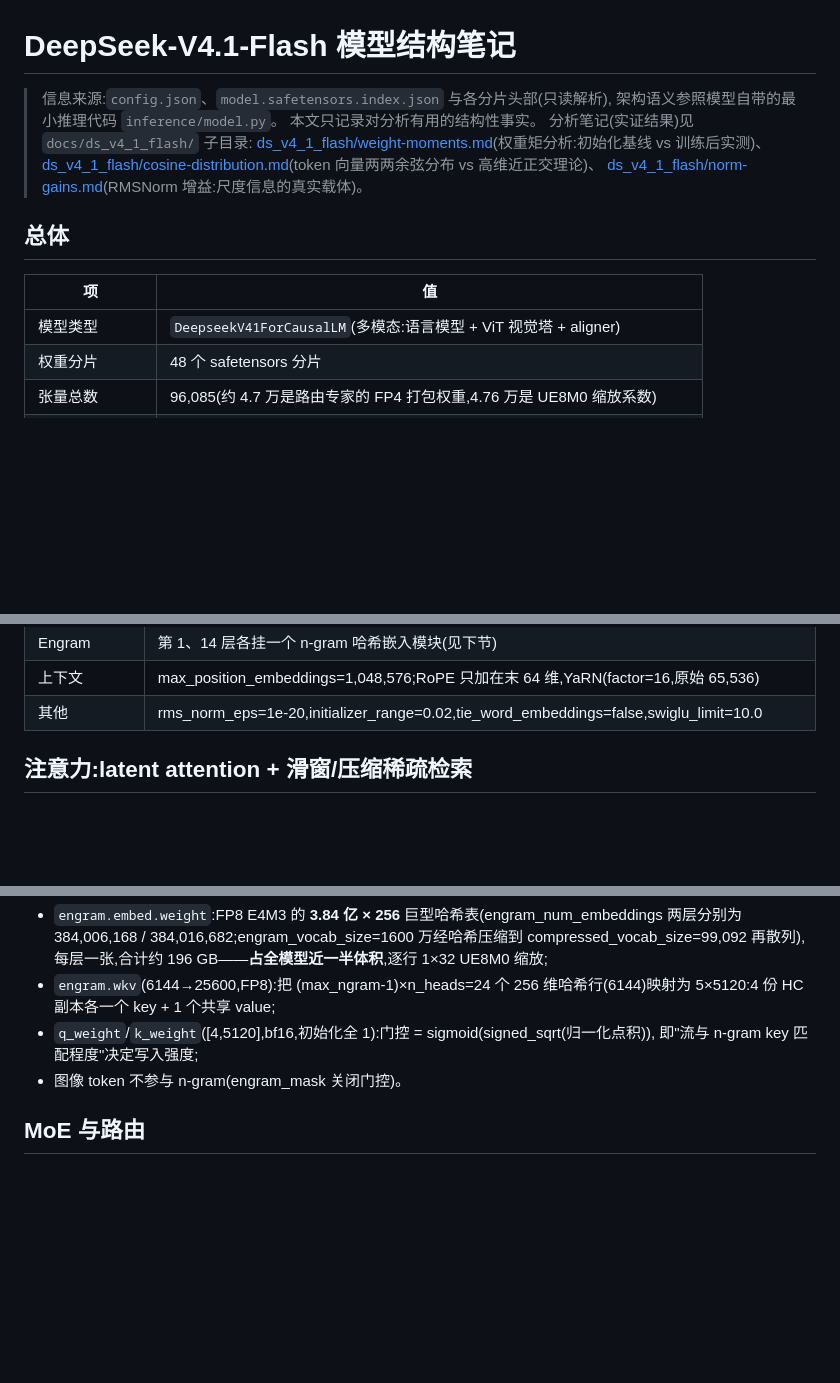
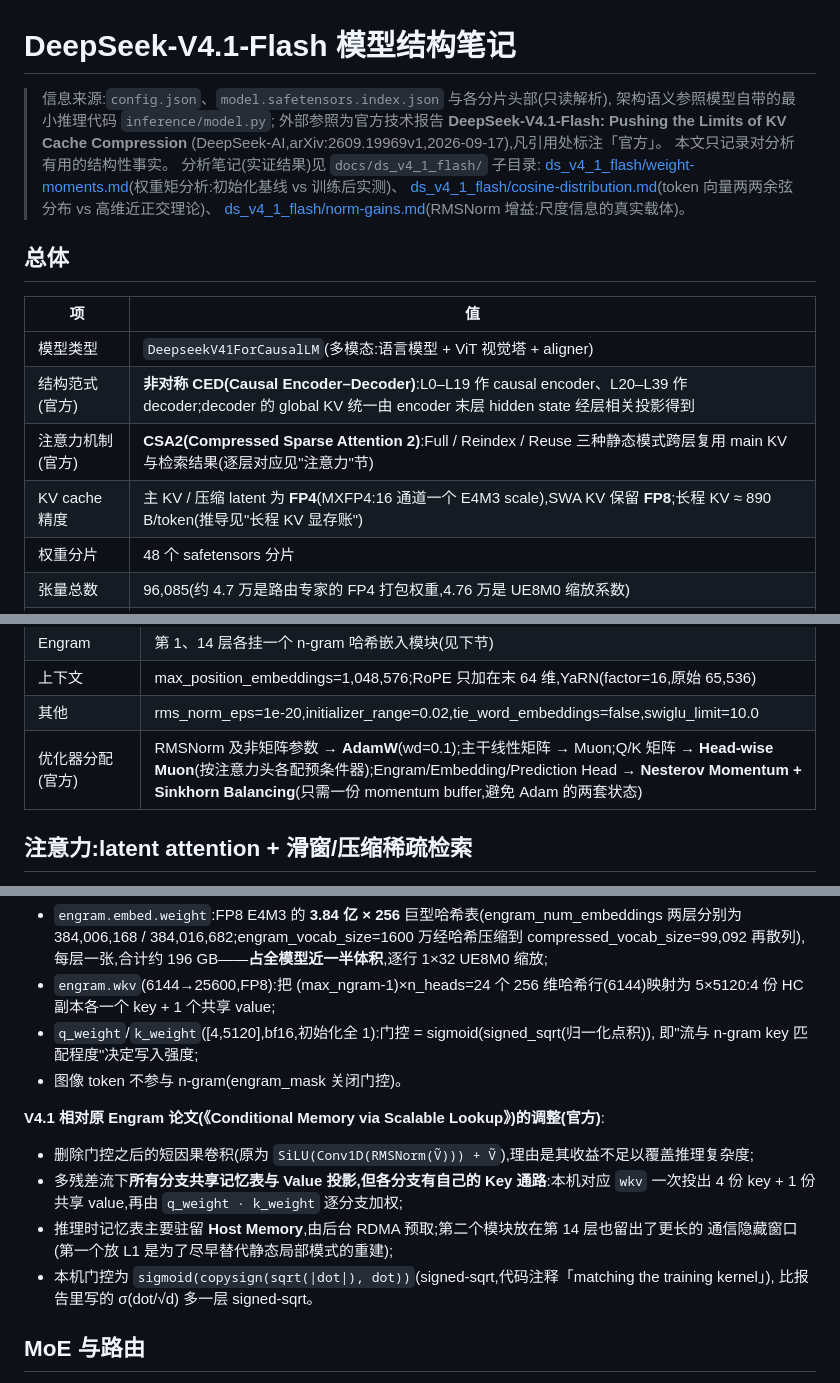
Before and after one commit to treert/llm-lens, a Markdown page: docs/ds_v4_1_flash.md, 3 parts joined by grey strips. GitHub-like rendering; blank space fills up the shorter version.

Commit message:
docs: DS V4.1 Flash 结构笔记对齐官方报告(CED/CSA2 三模式、890 B/token KV 显存账、Single-Pass mHC、Engram 与优化器分配)

```diff
--- a/docs/ds_v4_1_flash.md
+++ b/docs/ds_v4_1_flash.md
@@ -1,7 +1,9 @@
 # DeepSeek-V4.1-Flash 模型结构笔记
 
 > 信息来源:`config.json`、`model.safetensors.index.json` 与各分片头部(只读解析),
-> 架构语义参照模型自带的最小推理代码 `inference/model.py`。
+> 架构语义参照模型自带的最小推理代码 `inference/model.py`;
+> 外部参照为官方技术报告 **DeepSeek-V4.1-Flash: Pushing the Limits of KV Cache Compression**
+> (DeepSeek-AI,arXiv:2609.19969v1,2026-09-17),凡引用处标注「官方」。
 > 本文只记录对分析有用的结构性事实。
 > 分析笔记(实证结果)见 `docs/ds_v4_1_flash/` 子目录:
 > [ds_v4_1_flash/weight-moments.md](ds_v4_1_flash/weight-moments.md)(权重矩分析:初始化基线 vs 训练后实测)、
@@ -13,6 +15,9 @@
 | 项 | 值 |
 | --- | --- |
 | 模型类型 | `DeepseekV41ForCausalLM`(多模态:语言模型 + ViT 视觉塔 + aligner) |
+| 结构范式(官方) | **非对称 CED(Causal Encoder–Decoder)**:L0–L19 作 causal encoder、L20–L39 作 decoder;decoder 的 global KV 统一由 encoder 末层 hidden state 经层相关投影得到 |
+| 注意力机制(官方) | **CSA2(Compressed Sparse Attention 2)**:Full / Reindex / Reuse 三种静态模式跨层复用 main KV 与检索结果(逐层对应见"注意力"节) |
+| KV cache 精度 | 主 KV / 压缩 latent 为 **FP4**(MXFP4:16 通道一个 E4M3 scale),SWA KV 保留 **FP8**;长程 KV ≈ 890 B/token(推导见"长程 KV 显存账") |
 | 权重分片 | 48 个 safetensors 分片 |
 | 张量总数 | 96,085(约 4.7 万是路由专家的 FP4 打包权重,4.76 万是 UE8M0 缩放系数) |
 | 索引记录总大小 | 约 475.24 GiB |
@@ -33,6 +38,7 @@
 | Engram | 第 1、14 层各挂一个 n-gram 哈希嵌入模块(见下节) |
 | 上下文 | max_position_embeddings=1,048,576;RoPE 只加在末 64 维,YaRN(factor=16,原始 65,536) |
 | 其他 | rms_norm_eps=1e-20,initializer_range=0.02,tie_word_embeddings=false,swiglu_limit=10.0 |
+| 优化器分配(官方) | RMSNorm 及非矩阵参数 → **AdamW**(wd=0.1);主干线性矩阵 → Muon;Q/K 矩阵 → **Head-wise Muon**(按注意力头各配预条件器);Engram/Embedding/Prediction Head → **Nesterov Momentum + Sinkhorn Balancing**(只需一份 momentum buffer,避免 Adam 的两套状态) |
 
 ## 注意力:latent attention + 滑窗/压缩稀疏检索
 
@@ -79,6 +141,16 @@
 - `q_weight`/`k_weight`([4,5120],bf16,初始化全 1):门控 = sigmoid(signed_sqrt(归一化点积)),
   即"流与 n-gram key 匹配程度"决定写入强度;
 - 图像 token 不参与 n-gram(engram_mask 关闭门控)。
+
+**V4.1 相对原 Engram 论文(《Conditional Memory via Scalable Lookup》)的调整(官方)**:
+
+- 删除门控之后的短因果卷积(原为 `SiLU(Conv1D(RMSNorm(Ṽ))) + Ṽ`),理由是其收益不足以覆盖推理复杂度;
+- 多残差流下**所有分支共享记忆表与 Value 投影,但各分支有自己的 Key 通路**:本机对应 `wkv`
+  一次投出 4 份 key + 1 份共享 value,再由 `q_weight · k_weight` 逐分支加权;
+- 推理时记忆表主要驻留 **Host Memory**,由后台 RDMA 预取;第二个模块放在第 14 层也留出了更长的
+  通信隐藏窗口(第一个放 L1 是为了尽早替代静态局部模式的重建);
+- 本机门控为 `sigmoid(copysign(sqrt(|dot|), dot))`(signed-sqrt,代码注释「matching the training kernel」),
+  比报告里写的 σ(dot/√d) 多一层 signed-sqrt。
 
 ## MoE 与路由
 
```
Also changed, not shown: other parts of docs/ds_v4_1_flash.md (+56 -0 lines).
